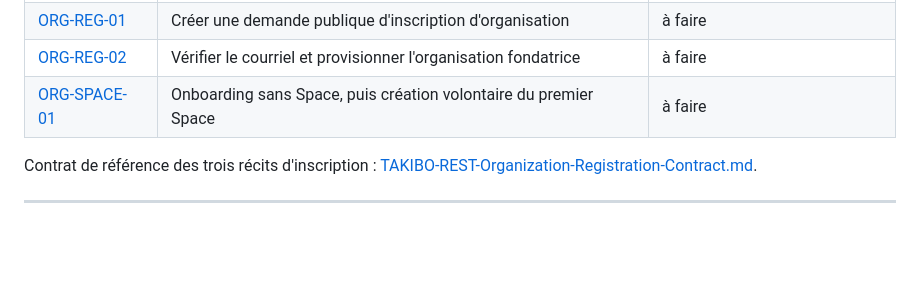
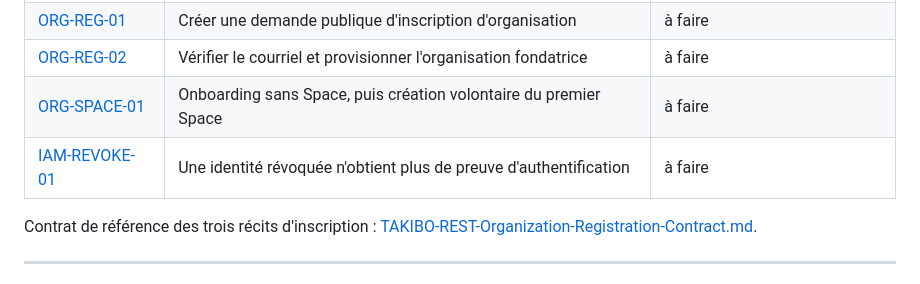
Before and after one commit to kadt2022/takibo-iam, a Markdown page: docs/backlog/README.md, the part around the change. GitHub-like rendering; blank space fills up the shorter version.

```diff
--- a/docs/backlog/README.md
+++ b/docs/backlog/README.md
@@ -131,6 +131,7 @@ Comment une organisation entre dans TAKIBO, et comment son premier compte s'auth
 | [ORG-REG-01](RECIT-ORG-REG-01-demande-inscription-FINAL-v3.md) | Créer une demande publique d'inscription d'organisation | à faire |
 | [ORG-REG-02](RECIT-ORG-REG-02-verification-provisioning-FINAL-sans-userId.md) | Vérifier le courriel et provisionner l'organisation fondatrice | à faire |
 | [ORG-SPACE-01](RECIT-ORG-SPACE-01-onboarding-premier-space-FINAL-userId.md) | Onboarding sans Space, puis création volontaire du premier Space | à faire |
+| [IAM-REVOKE-01](IAM-REVOKE-01-identite-revoquee-sans-preuve.md) | Une identité révoquée n'obtient plus de preuve d'authentification | à faire |
 
 Contrat de référence des trois récits d'inscription :
 [TAKIBO-REST-Organization-Registration-Contract.md](TAKIBO-REST-Organization-Registration-Contract.md).
```
Also changed, not shown: docs/backlog/IAM-REVOKE-01-identite-revoquee-sans-preuve.md (added, +133 -0 lines).
